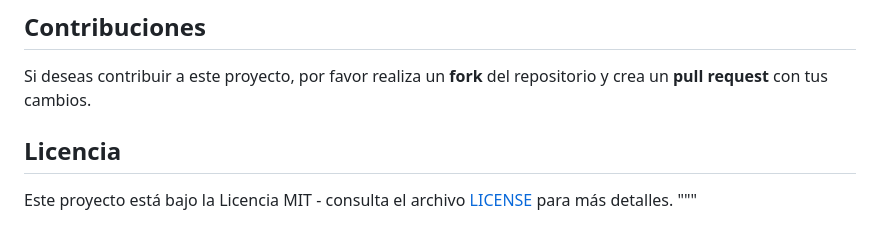
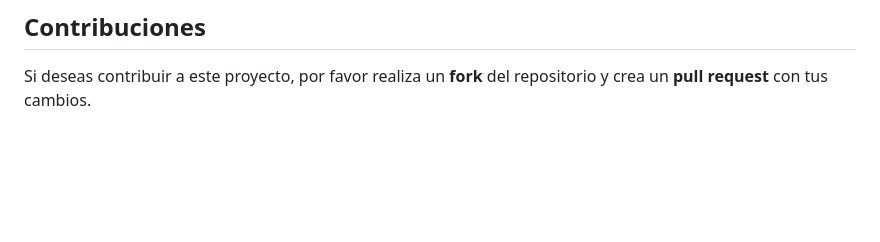
Before and after one commit to MestreFrancisco/Java-lombok-jpa-hibernate-Flet-Python, a Markdown page: README.md, the part around the change. GitHub-like rendering; blank space fills up the shorter version.

```diff
--- a/README.md
+++ b/README.md
@@ -86,8 +86,3 @@ Esto iniciará el servidor y podrás interactuar con la aplicación.
 ## Contribuciones
 
 Si deseas contribuir a este proyecto, por favor realiza un **fork** del repositorio y crea un **pull request** con tus cambios.
-
-## Licencia
-
-Este proyecto está bajo la Licencia MIT - consulta el archivo [LICENSE](LICENSE) para más detalles.
-"""
```
